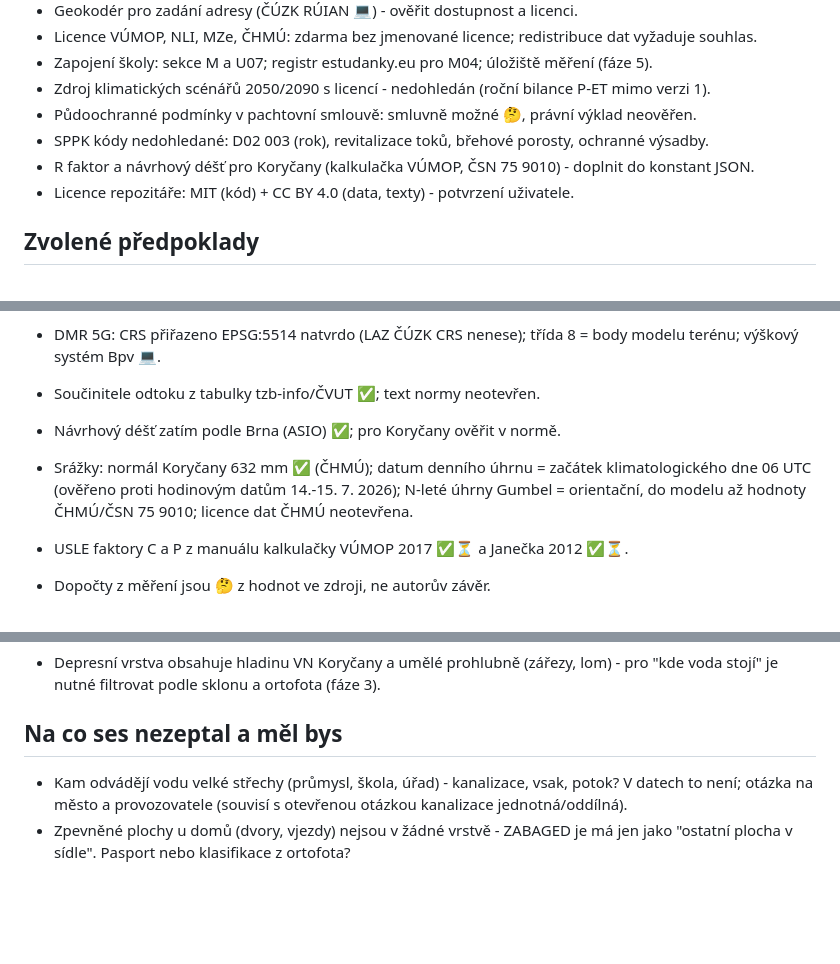
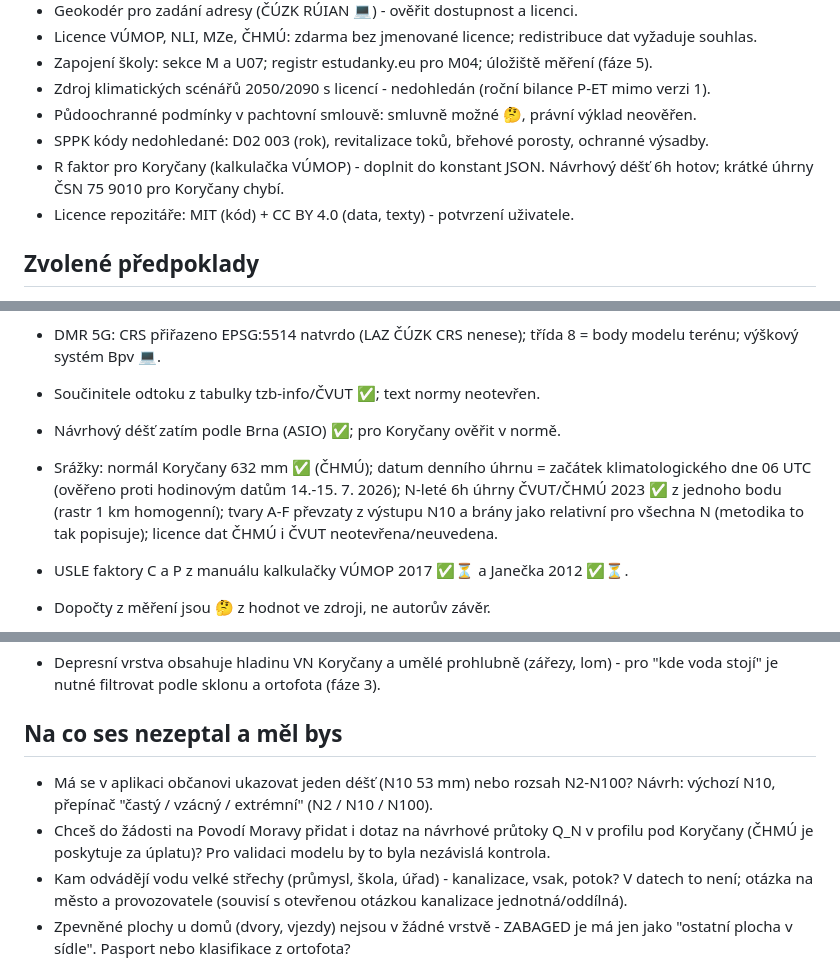
Before and after one commit to Skauti-Korycany/korycany-voda, a Markdown page: docs/STAV.md, 3 parts joined by grey strips. Rendered like a GitHub page; blank space fills up the shorter version.

```diff
--- a/docs/STAV.md
+++ b/docs/STAV.md
@@ -121,7 +125,7 @@ Aktualizováno: 20. 10. 2026 večer (relace 7, konec; bloky G-J hotové: prototy
 - Zdroj klimatických scénářů 2050/2090 s licencí - nedohledán (roční bilance P-ET mimo verzi 1).
 - Půdoochranné podmínky v pachtovní smlouvě: smluvně možné 🤔, právní výklad neověřen.
 - SPPK kódy nedohledané: D02 003 (rok), revitalizace toků, břehové porosty, ochranné výsadby.
-- R faktor a návrhový déšť pro Koryčany (kalkulačka VÚMOP, ČSN 75 9010) - doplnit do konstant JSON.
+- R faktor pro Koryčany (kalkulačka VÚMOP) - doplnit do konstant JSON. Návrhový déšť 6h hotov; krátké úhrny ČSN 75 9010 pro Koryčany chybí.
 - Licence repozitáře: MIT (kód) + CC BY 4.0 (data, texty) - potvrzení uživatele.
 
 ## Zvolené předpoklady
@@ -131,7 +135,7 @@ Aktualizováno: 20. 10. 2026 večer (relace 7, konec; bloky G-J hotové: prototy
 - DMR 5G: CRS přiřazeno EPSG:5514 natvrdo (LAZ ČÚZK CRS nenese); třída 8 = body modelu terénu; výškový systém Bpv 💻.
 - Součinitele odtoku z tabulky tzb-info/ČVUT ✅; text normy neotevřen.
 - Návrhový déšť zatím podle Brna (ASIO) ✅; pro Koryčany ověřit v normě.
-- Srážky: normál Koryčany 632 mm ✅ (ČHMÚ); datum denního úhrnu = začátek klimatologického dne 06 UTC (ověřeno proti hodinovým datům 14.-15. 7. 2026); N-leté úhrny Gumbel = orientační, do modelu až hodnoty ČHMÚ/ČSN 75 9010; licence dat ČHMÚ neotevřena.
+- Srážky: normál Koryčany 632 mm ✅ (ČHMÚ); datum denního úhrnu = začátek klimatologického dne 06 UTC (ověřeno proti hodinovým datům 14.-15. 7. 2026); N-leté 6h úhrny ČVUT/ČHMÚ 2023 ✅ z jednoho bodu (rastr 1 km homogenní); tvary A-F převzaty z výstupu N10 a brány jako relativní pro všechna N (metodika to tak popisuje); licence dat ČHMÚ i ČVUT neotevřena/neuvedena.
 - USLE faktory C a P z manuálu kalkulačky VÚMOP 2017 ✅⏳ a Janečka 2012 ✅⏳.
 - Dopočty z měření jsou 🤔 z hodnot ve zdroji, ne autorův závěr.
 - Paragrafy vodního zákona ověřeny jen na nestátním zrcadle bez data znění.
@@ -142,6 +146,8 @@ Aktualizováno: 20. 10. 2026 večer (relace 7, konec; bloky G-J hotové: prototy
 - Depresní vrstva obsahuje hladinu VN Koryčany a umělé prohlubně (zářezy, lom) - pro "kde voda stojí" je nutné filtrovat podle sklonu a ortofota (fáze 3).
 
 ## Na co ses nezeptal a měl bys
+- Má se v aplikaci občanovi ukazovat jeden déšť (N10 53 mm) nebo rozsah N2-N100? Návrh: výchozí N10, přepínač "častý / vzácný / extrémní" (N2 / N10 / N100).
+- Chceš do žádosti na Povodí Moravy přidat i dotaz na návrhové průtoky Q_N v profilu pod Koryčany (ČHMÚ je poskytuje za úplatu)? Pro validaci modelu by to byla nezávislá kontrola.
 - Kam odvádějí vodu velké střechy (průmysl, škola, úřad) - kanalizace, vsak, potok? V datech to není; otázka na město a provozovatele (souvisí s otevřenou otázkou kanalizace jednotná/oddílná).
 - Zpevněné plochy u domů (dvory, vjezdy) nejsou v žádné vrstvě - ZABAGED je má jen jako "ostatní plocha v sídle". Pasport nebo klasifikace z ortofota?
 - Co přesně ti na nádržích nesedí - umístění (přichycení), tvar zátopy, nebo objem? Bez toho to neopravím.
```
Also changed, not shown: other parts of docs/STAV.md (+7 -3 lines), docs/SRAZKY.md (+1 -1 lines).
